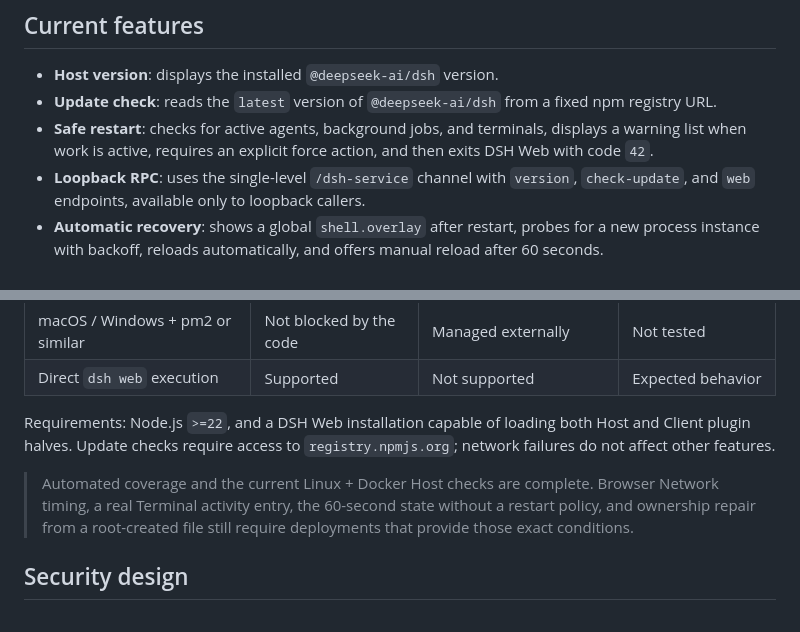
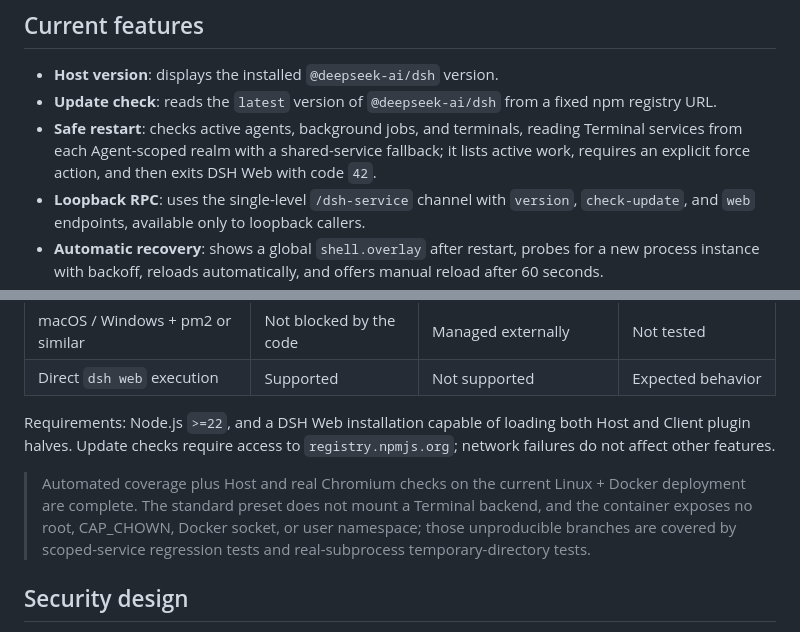
Before and after one commit to gehennawu/dsh-service, a Markdown page: README.en.md, 2 parts joined by grey strips. GitHub-like rendering.

Commit message:
docs: record v0.5 acceptance coverage

```diff
--- a/README.en.md
+++ b/README.en.md
@@ -21,7 +21,7 @@ Deferred ideas: one-click DSH upgrades, scheduled restarts, token aggregation, a
 
 - **Host version**: displays the installed `@deepseek-ai/dsh` version.
 - **Update check**: reads the `latest` version of `@deepseek-ai/dsh` from a fixed npm registry URL.
-- **Safe restart**: checks for active agents, background jobs, and terminals, displays a warning list when work is active, requires an explicit force action, and then exits DSH Web with code `42`.
+- **Safe restart**: checks active agents, background jobs, and terminals, reading Terminal services from each Agent-scoped realm with a shared-service fallback; it lists active work, requires an explicit force action, and then exits DSH Web with code `42`.
 - **Loopback RPC**: uses the single-level `/dsh-service` channel with `version`, `check-update`, and `web` endpoints, available only to loopback callers.
 - **Automatic recovery**: shows a global `shell.overlay` after restart, probes for a new process instance with backoff, reloads automatically, and offers manual reload after 60 seconds.
 - **Bilingual UI**: the Settings page, active-work warning, and recovery overlay switch dynamically with DSH's Chinese/English locale preference.
@@ -92,7 +92,7 @@ pm2 start "dsh web --host 127.0.0.1" --name dsh-web
 
 Requirements: Node.js `>=22`, and a DSH Web installation capable of loading both Host and Client plugin halves. Update checks require access to `registry.npmjs.org`; network failures do not affect other features.
 
-> Automated coverage and the current Linux + Docker Host checks are complete. Browser Network timing, a real Terminal activity entry, the 60-second state without a restart policy, and ownership repair from a root-created file still require deployments that provide those exact conditions.
+> Automated coverage plus Host and real Chromium checks on the current Linux + Docker deployment are complete. The standard preset does not mount a Terminal backend, and the container exposes no root, CAP_CHOWN, Docker socket, or user namespace; those unproducible branches are covered by scoped-service regression tests and real-subprocess temporary-directory tests.
 
 ## Security design
 
```
Also changed, not shown: README.md (+2 -2 lines).
